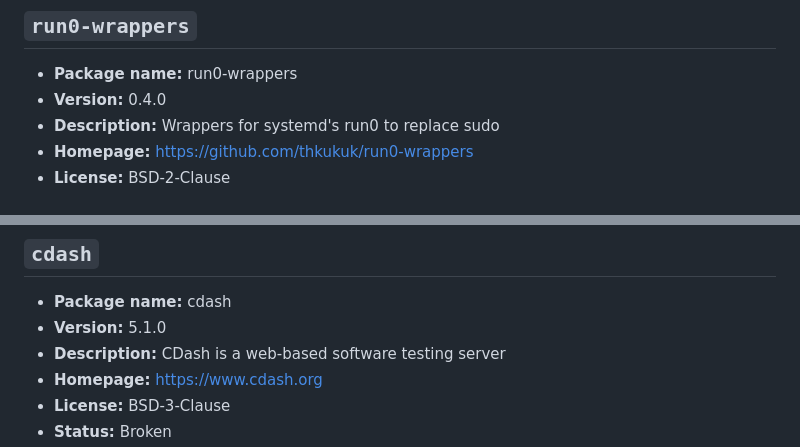
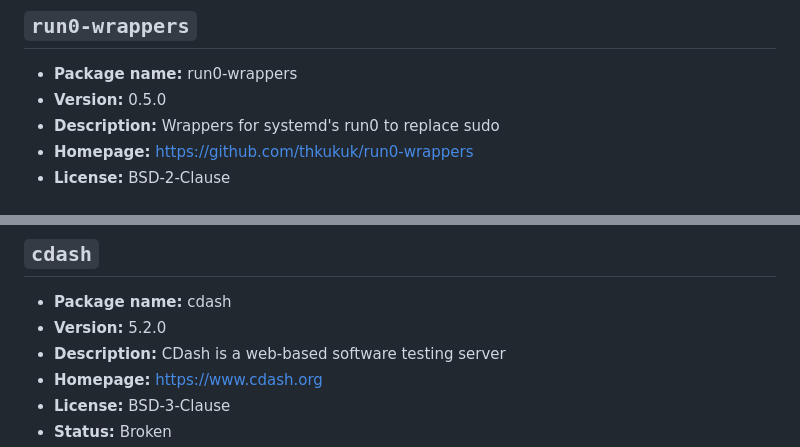
Before and after one commit to Skyb0rg007/packages, a Markdown page: NixOS/README.md, 2 parts joined by grey strips. GitHub-like rendering.

```diff
--- a/NixOS/README.md
+++ b/NixOS/README.md
@@ -281,7 +281,7 @@ Generated from 47 packages.
 ## `run0-wrappers`
 
 - **Package name:** run0-wrappers
-- **Version:** 0.4.0
+- **Version:** 0.5.0
 - **Description:** Wrappers for systemd's run0 to replace sudo
 - **Homepage:** [https://github.com/thkukuk/run0-wrappers](https://github.com/thkukuk/run0-wrappers)
 - **License:** BSD-2-Clause
@@ -362,7 +362,7 @@ Generated from 47 packages.
 ## `cdash`
 
 - **Package name:** cdash
-- **Version:** 5.1.0
+- **Version:** 5.2.0
 - **Description:** CDash is a web-based software testing server
 - **Homepage:** [https://www.cdash.org](https://www.cdash.org)
 - **License:** BSD-3-Clause
```
Also changed, not shown: other parts of NixOS/README.md (+3 -3 lines).
